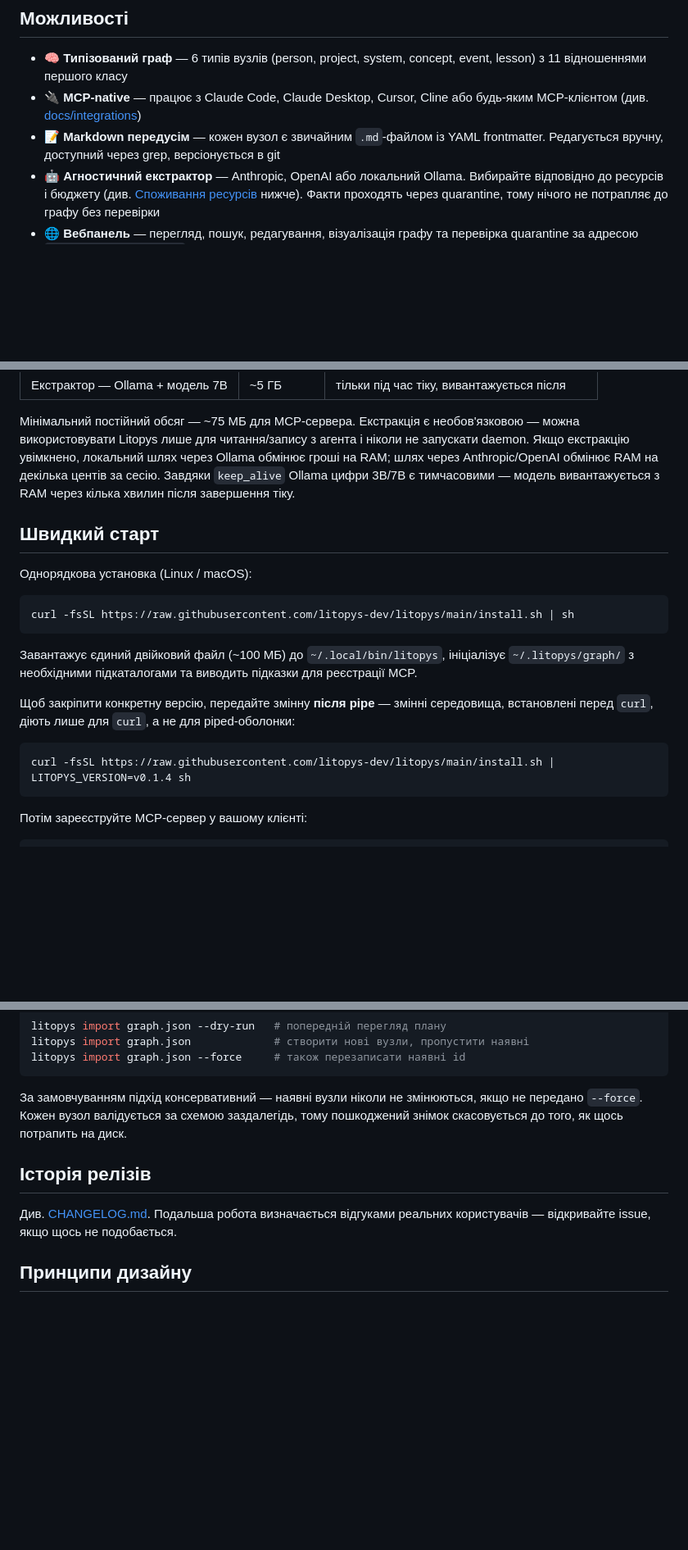
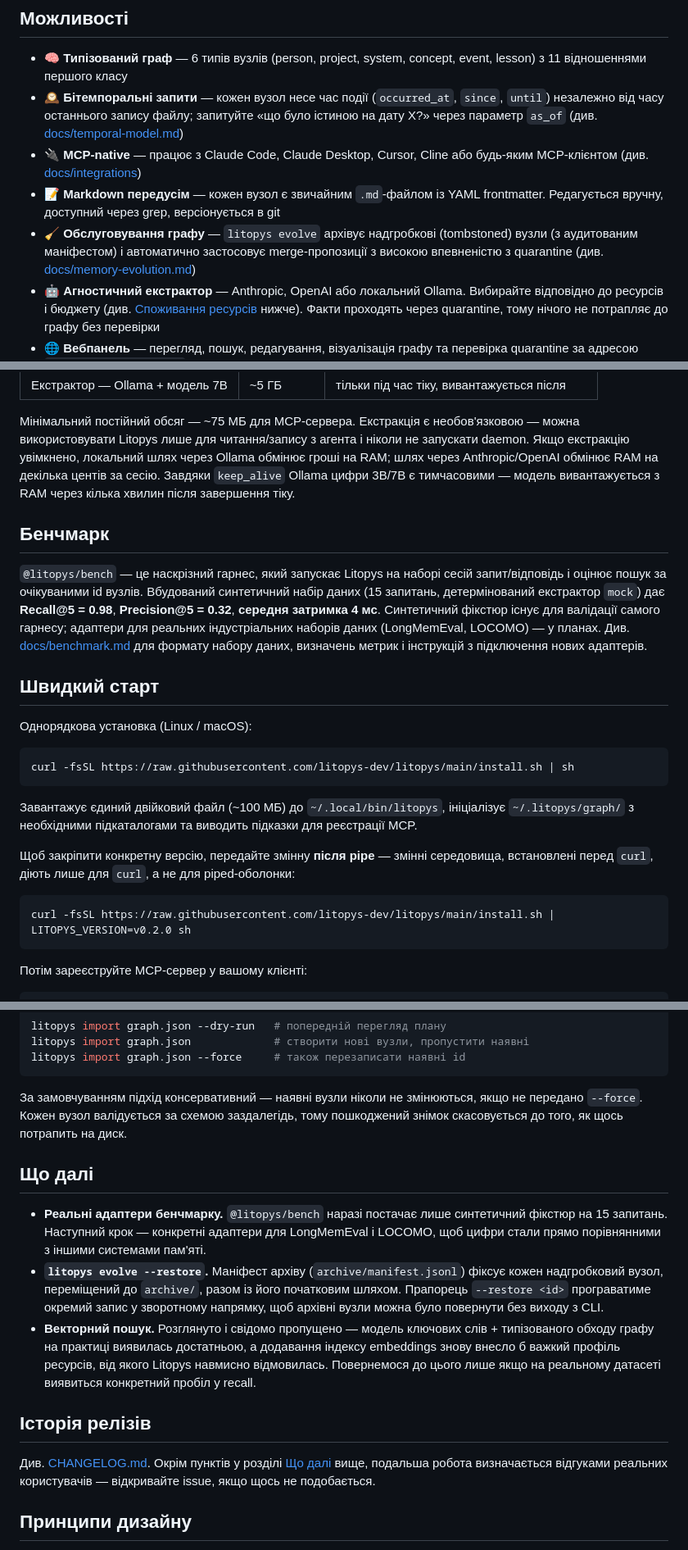
Before and after one commit to litopys-dev/litopys, a Markdown page: README.uk.md, 3 parts joined by grey strips. Shown at 82% size. Drawn GitHub-style; blank space fills up the shorter version.

Commit message:
docs(readme): update Ukrainian translation for v0.2.0

````diff
--- a/README.uk.md
+++ b/README.uk.md
@@ -28,8 +28,10 @@
 ## Можливості
 
 - 🧠 **Типізований граф** — 6 типів вузлів (person, project, system, concept, event, lesson) з 11 відношеннями першого класу
+- 🕰 **Бітемпоральні запити** — кожен вузол несе час події (`occurred_at`, `since`, `until`) незалежно від часу останнього запису файлу; запитуйте «що було істиною на дату X?» через параметр `as_of` (див. [docs/temporal-model.md](docs/temporal-model.md))
 - 🔌 **MCP-native** — працює з Claude Code, Claude Desktop, Cursor, Cline або будь-яким MCP-клієнтом (див. [docs/integrations](docs/integrations/README.uk.md))
 - 📝 **Markdown передусім** — кожен вузол є звичайним `.md`-файлом із YAML frontmatter. Редагується вручну, доступний через grep, версіонується в git
+- 🧹 **Обслуговування графу** — `litopys evolve` архівує надгробкові (tombstoned) вузли (з аудитованим маніфестом) і автоматично застосовує merge-пропозиції з високою впевненістю з quarantine (див. [docs/memory-evolution.md](docs/memory-evolution.md))
 - 🤖 **Агностичний екстрактор** — Anthropic, OpenAI або локальний Ollama. Вибирайте відповідно до ресурсів і бюджету (див. [Споживання ресурсів](#споживання-ресурсів) нижче). Факти проходять через quarantine, тому нічого не потрапляє до графу без перевірки
 - 🌐 **Вебпанель** — перегляд, пошук, редагування, візуалізація графу та перевірка quarantine за адресою `http://localhost:3999`
 - 🔐 **Залишається локальним** — граф зберігається в `~/.litopys/graph/` як файли; сервер за замовчуванням прив'язаний до `127.0.0.1`; без телеметрії
@@ -67,6 +69,10 @@
 
 Мінімальний постійний обсяг — ~75 МБ для MCP-сервера. Екстракція є необов'язковою — можна використовувати Litopys лише для читання/запису з агента і ніколи не запускати daemon. Якщо екстракцію увімкнено, локальний шлях через Ollama обмінює гроші на RAM; шлях через Anthropic/OpenAI обмінює RAM на декілька центів за сесію. Завдяки `keep_alive` Ollama цифри 3B/7B є тимчасовими — модель вивантажується з RAM через кілька хвилин після завершення тіку.
 
+## Бенчмарк
+
+`@litopys/bench` — це наскрізний гарнес, який запускає Litopys на наборі сесій запит/відповідь і оцінює пошук за очікуваними id вузлів. Вбудований синтетичний набір даних (15 запитань, детермінований екстрактор `mock`) дає **Recall@5 = 0.98**, **Precision@5 = 0.32**, **середня затримка 4 мс**. Синтетичний фікстюр існує для валідації самого гарнесу; адаптери для реальних індустріальних наборів даних (LongMemEval, LOCOMO) — у планах. Див. [docs/benchmark.md](docs/benchmark.md) для формату набору даних, визначень метрик і інструкцій з підключення нових адаптерів.
+
 ## Швидкий старт
 
 Однорядкова установка (Linux / macOS):
@@ -80,7 +86,7 @@ curl -fsSL https://raw.githubusercontent.com/litopys-dev/litopys/main/install.sh
 Щоб закріпити конкретну версію, передайте змінну **після pipe** — змінні середовища, встановлені перед `curl`, діють лише для `curl`, а не для piped-оболонки:
 
 ```bash
-curl -fsSL https://raw.githubusercontent.com/litopys-dev/litopys/main/install.sh | LITOPYS_VERSION=v0.1.4 sh
+curl -fsSL https://raw.githubusercontent.com/litopys-dev/litopys/main/install.sh | LITOPYS_VERSION=v0.2.0 sh
 ```
 
 Потім зареєструйте MCP-сервер у вашому клієнті:
@@ -239,9 +245,15 @@ litopys import graph.json --force     # також перезаписати на
 
 За замовчуванням підхід консервативний — наявні вузли ніколи не змінюються, якщо не передано `--force`. Кожен вузол валідується за схемою заздалегідь, тому пошкоджений знімок скасовується до того, як щось потрапить на диск.
 
+## Що далі
+
+- **Реальні адаптери бенчмарку.** `@litopys/bench` наразі постачає лише синтетичний фікстюр на 15 запитань. Наступний крок — конкретні адаптери для LongMemEval і LOCOMO, щоб цифри стали прямо порівнянними з іншими системами пам'яті.
+- **`litopys evolve --restore`.** Маніфест архіву (`archive/manifest.jsonl`) фіксує кожен надгробковий вузол, переміщений до `archive/`, разом із його початковим шляхом. Прапорець `--restore <id>` програватиме окремий запис у зворотному напрямку, щоб архівні вузли можна було повернути без виходу з CLI.
+- **Векторний пошук.** Розглянуто і свідомо пропущено — модель ключових слів + типізованого обходу графу на практиці виявилась достатньою, а додавання індексу embeddings знову внесло б важкий профіль ресурсів, від якого Litopys навмисно відмовилась. Повернемося до цього лише якщо на реальному датасеті виявиться конкретний пробіл у recall.
+
 ## Історія релізів
 
-Див. [CHANGELOG.md](./CHANGELOG.md). Подальша робота визначається відгуками реальних користувачів — відкривайте issue, якщо щось не подобається.
+Див. [CHANGELOG.md](./CHANGELOG.md). Окрім пунктів у розділі [Що далі](#що-далі) вище, подальша робота визначається відгуками реальних користувачів — відкривайте issue, якщо щось не подобається.
 
 ## Принципи дизайну
 
````
Also changed, not shown: other parts of README.uk.md (+1 -1 lines).
